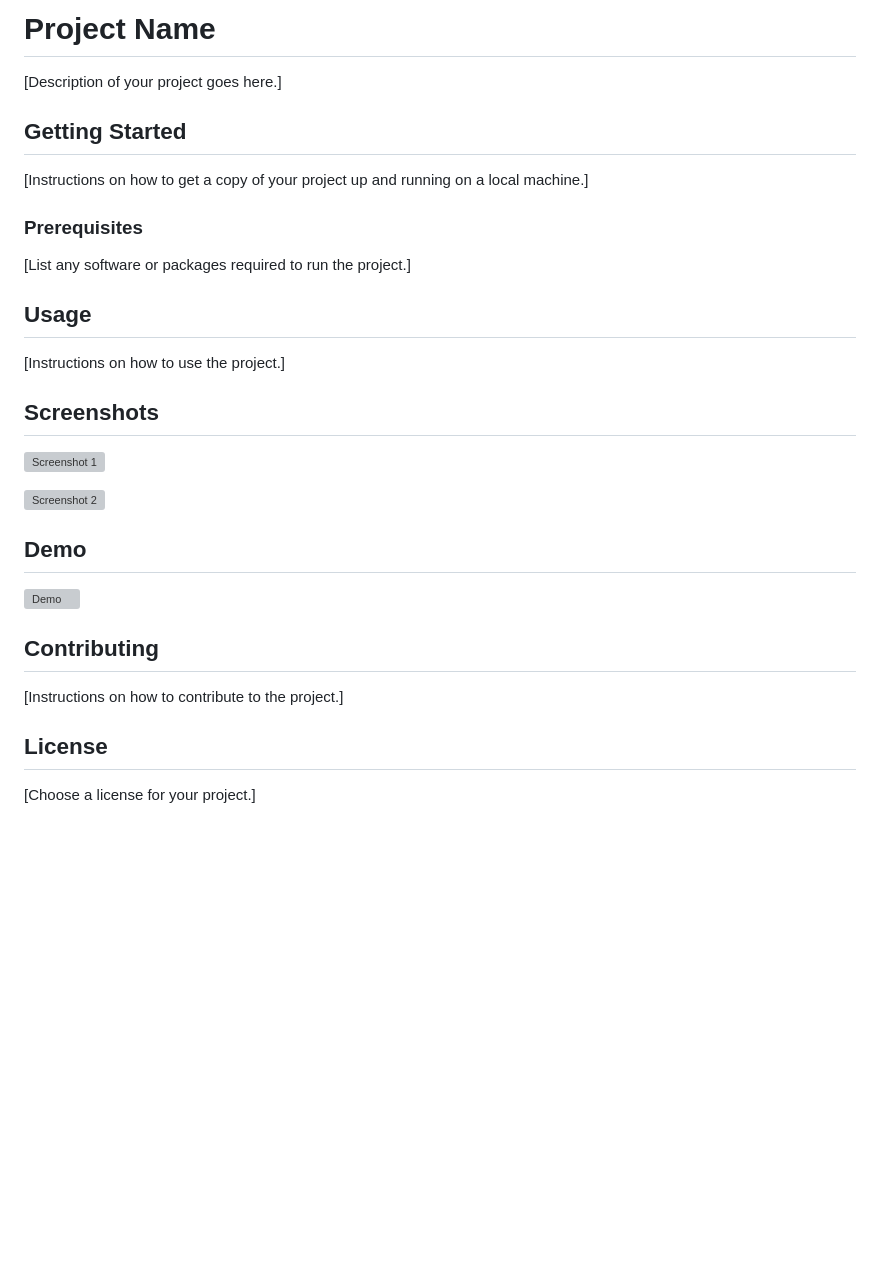
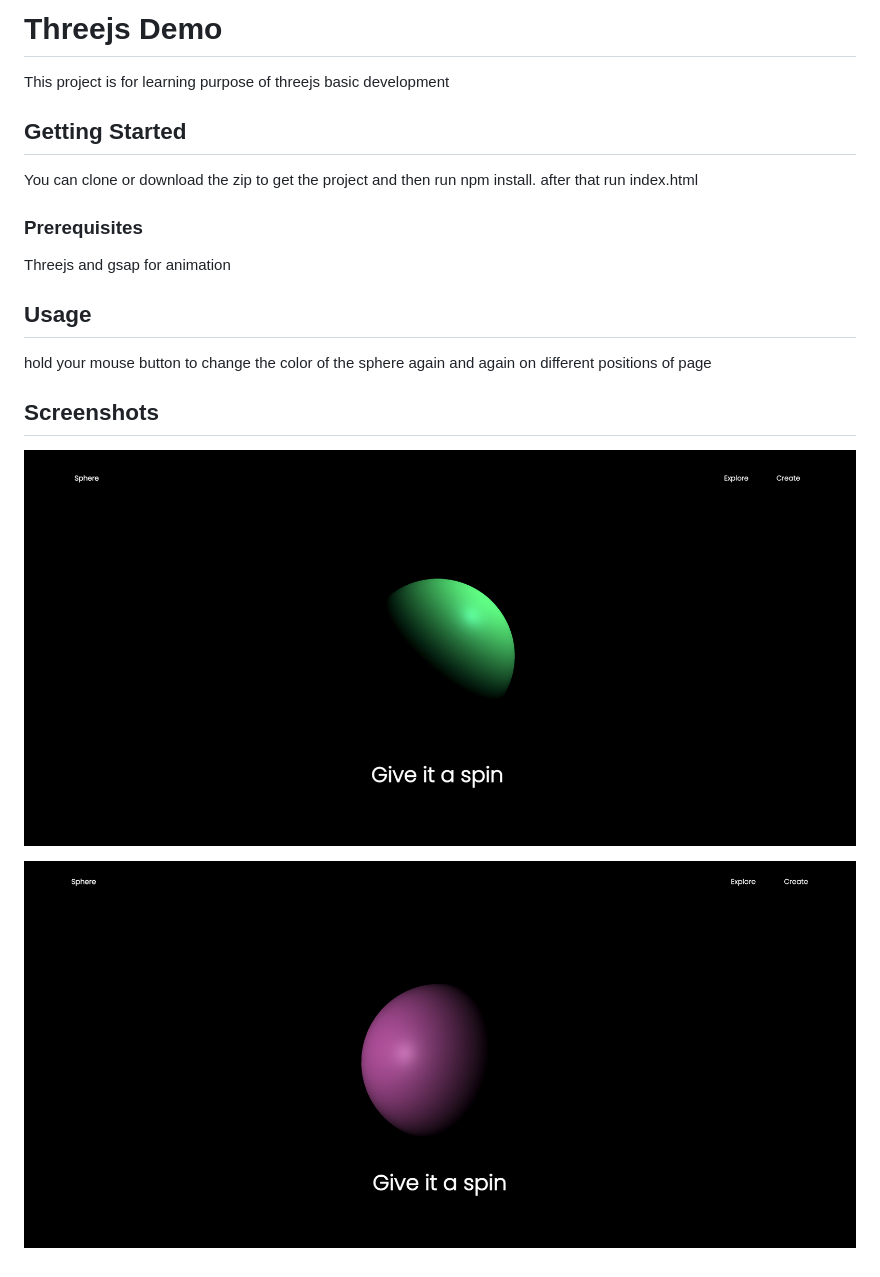
Before and after one commit to ksaquib/threejs-demo, a Markdown page: README.md, the part around the change. Drawn GitHub-style; pictures changed too: main.png (added), main2.png (added); blank space fills up the shorter version; grey boxes are pictures that could not be loaded.

Commit message:
screeen shots added

```diff
--- a/README.md
+++ b/README.md
@@ -1,33 +1,19 @@
-# Project Name
+# Threejs Demo
 
-[Description of your project goes here.]
+This project is for learning purpose of threejs basic development
 
 ## Getting Started
 
-[Instructions on how to get a copy of your project up and running on a local machine.]
+You can clone or download the zip to get the project and then run npm install. after that run index.html
 
 ### Prerequisites
 
-[List any software or packages required to run the project.]
-
+Threejs and gsap for animation
 ## Usage
 
-[Instructions on how to use the project.]
-
+hold your mouse button to change the color of the sphere again and again on different positions of page
 ## Screenshots
 
-![Screenshot 1](/path/to/image1.png)
+![Screenshot 1](main.png)
 
-![Screenshot 2](/path/to/image2.png)
-
-## Demo
-
-![Demo](/path/to/demo.gif)
-
-## Contributing
-
-[Instructions on how to contribute to the project.]
-
-## License
-
-[Choose a license for your project.]
+![Screenshot 2](main2.png)
```
